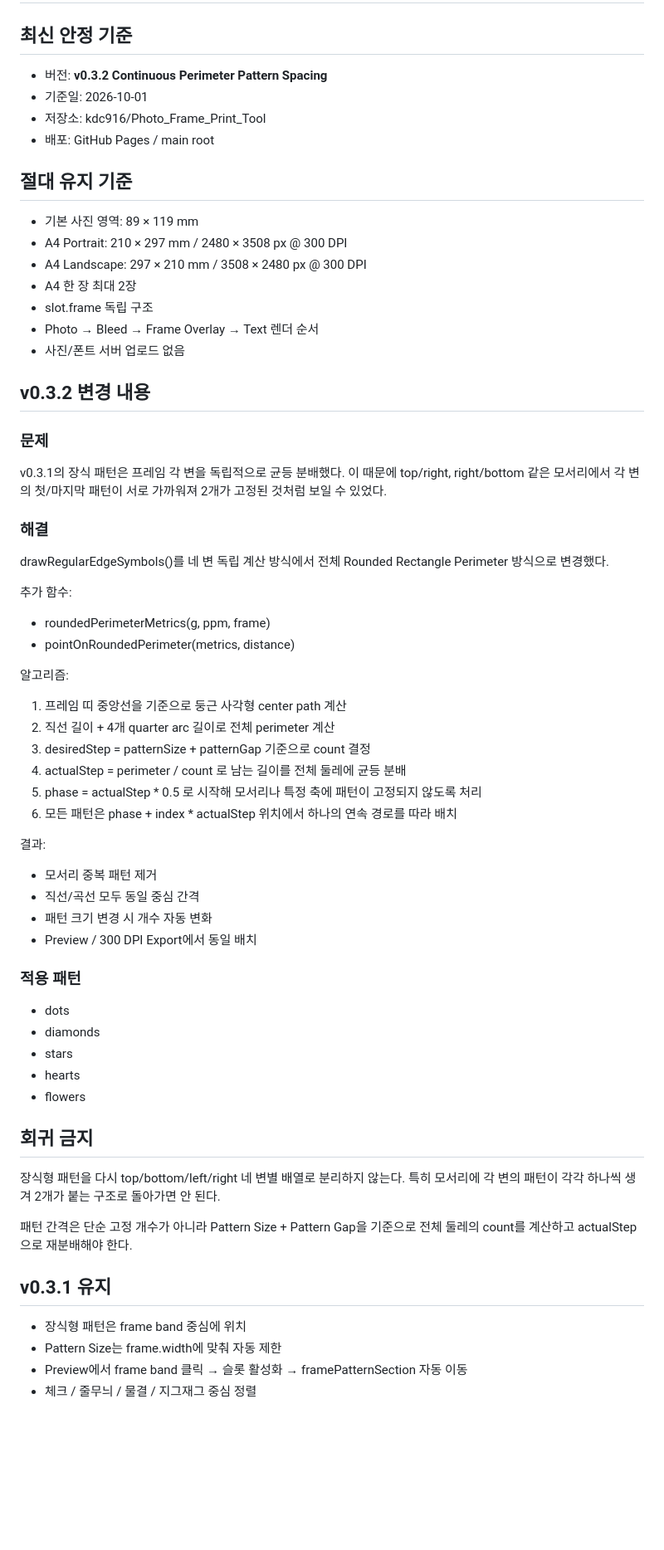
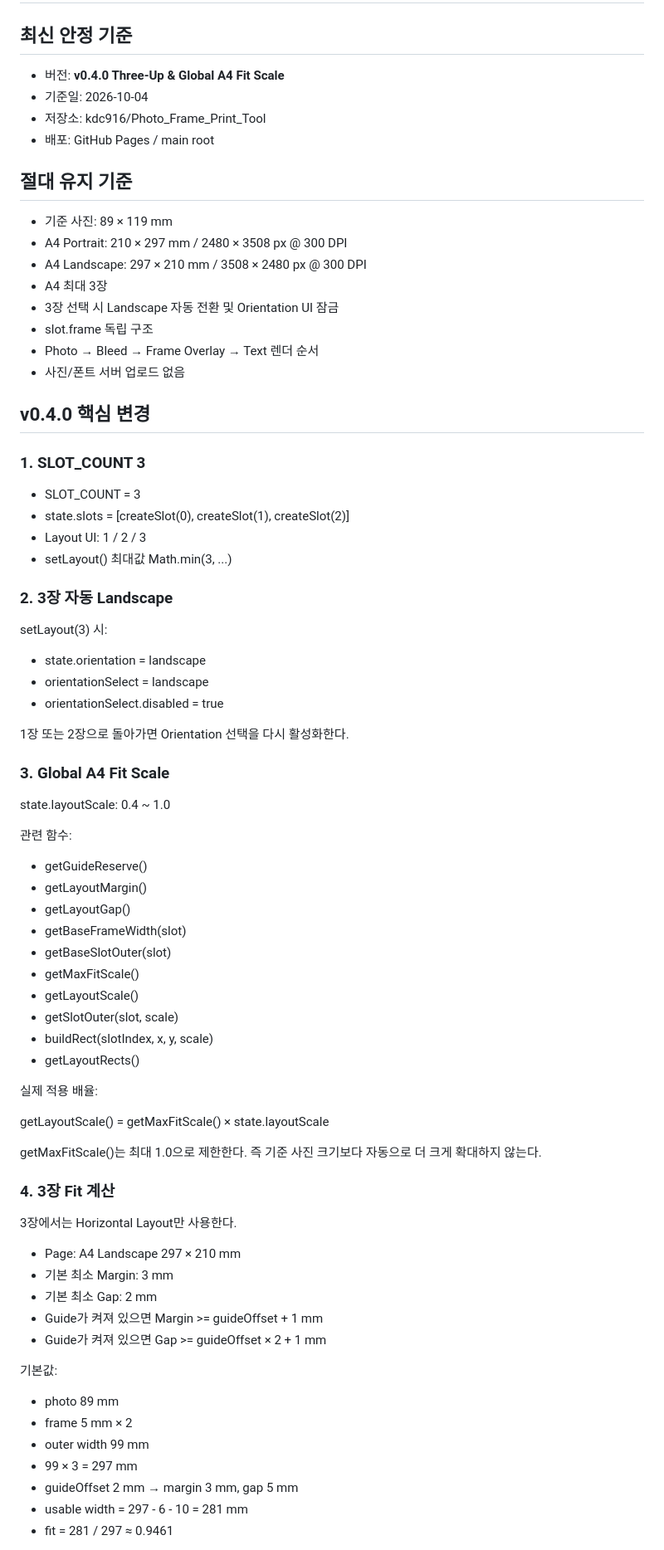
Before and after one commit to kdc916/Photo_Frame_Print_Tool, a Markdown page: HANDOFF.md, the part around one of its changes. Shown at 83% size. Rendered like a GitHub page; blank space fills up the shorter version.

Commit message:
docs: update handoff for v0.4.0

```diff
--- a/HANDOFF.md
+++ b/HANDOFF.md
@@ -2,68 +2,81 @@
 
 ## 최신 안정 기준
 
-- 버전: **v0.3.2 Continuous Perimeter Pattern Spacing**
-- 기준일: 2026-10-01
+- 버전: **v0.4.0 Three-Up & Global A4 Fit Scale**
+- 기준일: 2026-10-04
 - 저장소: kdc916/Photo_Frame_Print_Tool
 - 배포: GitHub Pages / main root
 
 ## 절대 유지 기준
 
-- 기본 사진 영역: 89 × 119 mm
+- 기준 사진: 89 × 119 mm
 - A4 Portrait: 210 × 297 mm / 2480 × 3508 px @ 300 DPI
 - A4 Landscape: 297 × 210 mm / 3508 × 2480 px @ 300 DPI
-- A4 한 장 최대 2장
+- A4 최대 3장
+- 3장 선택 시 Landscape 자동 전환 및 Orientation UI 잠금
 - slot.frame 독립 구조
 - Photo → Bleed → Frame Overlay → Text 렌더 순서
 - 사진/폰트 서버 업로드 없음
 
-## v0.3.2 변경 내용
+## v0.4.0 핵심 변경
 
-### 문제
+### 1. SLOT_COUNT 3
 
-v0.3.1의 장식 패턴은 프레임 각 변을 독립적으로 균등 분배했다.
-이 때문에 top/right, right/bottom 같은 모서리에서 각 변의 첫/마지막 패턴이 서로 가까워져 2개가 고정된 것처럼 보일 수 있었다.
+- SLOT_COUNT = 3
+- state.slots = [createSlot(0), createSlot(1), createSlot(2)]
+- Layout UI: 1 / 2 / 3
+- setLayout() 최대값 Math.min(3, ...)
 
-### 해결
+### 2. 3장 자동 Landscape
 
-drawRegularEdgeSymbols()를 네 변 독립 계산 방식에서 전체 Rounded Rectangle Perimeter 방식으로 변경했다.
+setLayout(3) 시:
 
-추가 함수:
-- roundedPerimeterMetrics(g, ppm, frame)
-- pointOnRoundedPerimeter(metrics, distance)
+- state.orientation = landscape
+- orientationSelect = landscape
+- orientationSelect.disabled = true
 
-알고리즘:
-1. 프레임 띠 중앙선을 기준으로 둥근 사각형 center path 계산
-2. 직선 길이 + 4개 quarter arc 길이로 전체 perimeter 계산
-3. desiredStep = patternSize + patternGap 기준으로 count 결정
-4. actualStep = perimeter / count 로 남는 길이를 전체 둘레에 균등 분배
-5. phase = actualStep * 0.5 로 시작해 모서리나 특정 축에 패턴이 고정되지 않도록 처리
-6. 모든 패턴은 phase + index * actualStep 위치에서 하나의 연속 경로를 따라 배치
+1장 또는 2장으로 돌아가면 Orientation 선택을 다시 활성화한다.
 
-결과:
-- 모서리 중복 패턴 제거
-- 직선/곡선 모두 동일 중심 간격
-- 패턴 크기 변경 시 개수 자동 변화
-- Preview / 300 DPI Export에서 동일 배치
+### 3. Global A4 Fit Scale
 
-### 적용 패턴
+state.layoutScale: 0.4 ~ 1.0
 
-- dots
-- diamonds
-- stars
-- hearts
-- flowers
+관련 함수:
 
-## 회귀 금지
+- getGuideReserve()
+- getLayoutMargin()
+- getLayoutGap()
+- getBaseFrameWidth(slot)
+- getBaseSlotOuter(slot)
+- getMaxFitScale()
+- getLayoutScale()
+- getSlotOuter(slot, scale)
+- buildRect(slotIndex, x, y, scale)
+- getLayoutRects()
 
-장식형 패턴을 다시 top/bottom/left/right 네 변별 배열로 분리하지 않는다.
-특히 모서리에 각 변의 패턴이 각각 하나씩 생겨 2개가 붙는 구조로 돌아가면 안 된다.
+실제 적용 배율:
 
-패턴 간격은 단순 고정 개수가 아니라 Pattern Size + Pattern Gap을 기준으로 전체 둘레의 count를 계산하고 actualStep으로 재분배해야 한다.
+getLayoutScale() = getMaxFitScale() × state.layoutScale
 
-## v0.3.1 유지
+getMaxFitScale()는 최대 1.0으로 제한한다. 즉 기준 사진 크기보다 자동으로 더 크게 확대하지 않는다.
 
-- 장식형 패턴은 frame band 중심에 위치
-- Pattern Size는 frame.width에 맞춰 자동 제한
-- Preview에서 frame band 클릭 → 슬롯 활성화 → framePatternSection 자동 이동
-- 체크 / 줄무늬 / 물결 / 지그재그 중심 정렬
+### 4. 3장 Fit 계산
+
+3장에서는 Horizontal Layout만 사용한다.
+
+- Page: A4 Landscape 297 × 210 mm
+- 기본 최소 Margin: 3 mm
+- 기본 최소 Gap: 2 mm
+- Guide가 켜져 있으면 Margin >= guideOffset + 1 mm
+- Guide가 켜져 있으면 Gap >= guideOffset × 2 + 1 mm
+
+기본값:
+
+- photo 89 mm
+- frame 5 mm × 2
+- outer width 99 mm
+- 99 × 3 = 297 mm
+- guideOffset 2 mm → margin 3 mm, gap 5 mm
+- usable width = 297 - 6 - 10 = 281 mm
+- fit = 281 / 297 ≈ 0.9461
+
```
Also changed, not shown: other parts of HANDOFF.md (+61 -12 lines).
